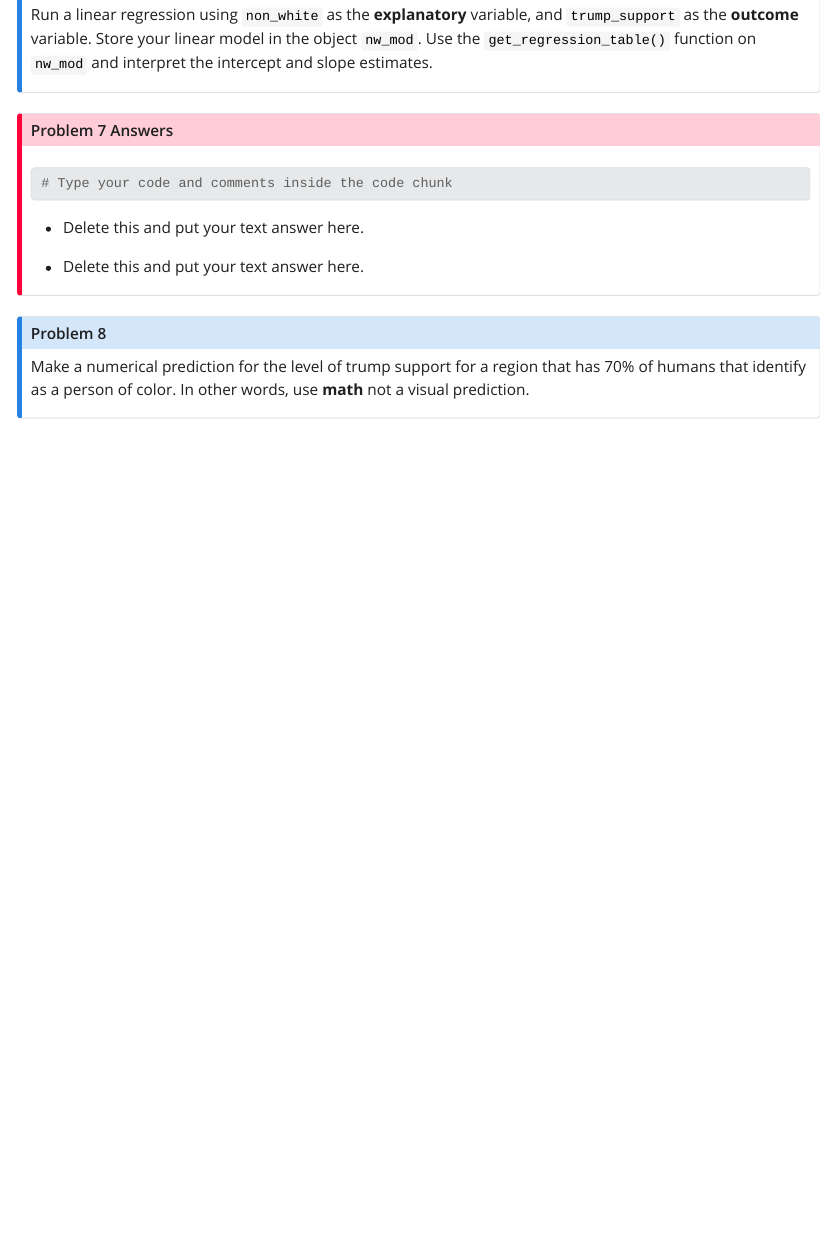
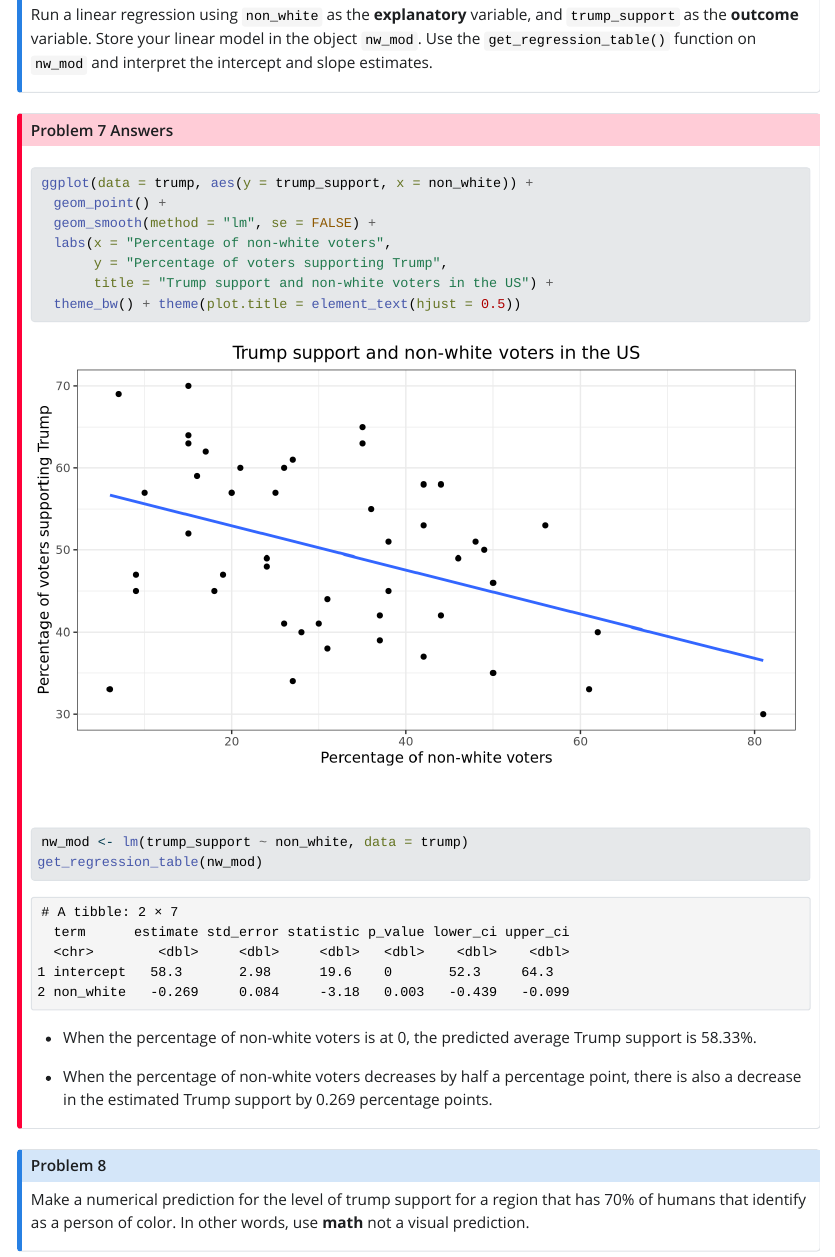
Before and after one commit to STT3850-Fall23/ps-04-yountav, a Quarto document (PS04_source.qmd): the page in a window 1100 px wide, from 10090 px down. The pictures show the output file PS04_source.html that the author committed with the source, opened offline; Quarto's library style sheets are replaced by a plain one without menus; long lines of code are wrapped.

Commit message:
Answered #7 by making a dataset.

````diff
--- a/PS04_source.qmd
+++ b/PS04_source.qmd
@@ -300,13 +300,20 @@ Run a linear regression using `non_white` as the **explanatory** variable, and `
 
 ::: {.callout-important icon="false" collapse="false" title="Problem 7 Answers"}
 ```{r}
-# Type your code and comments inside the code chunk
-
+ggplot(data = trump, aes(y = trump_support, x = non_white)) +
+  geom_point() +
+  geom_smooth(method = "lm", se = FALSE) +
+  labs(x = "Percentage of non-white voters",
+       y = "Percentage of voters supporting Trump",
+       title = "Trump support and non-white voters in the US") +
+  theme_bw() + theme(plot.title = element_text(hjust = 0.5))
+nw_mod <- lm(trump_support ~ non_white, data = trump)
+get_regression_table(nw_mod)
 ```
 
--   Delete this and put your text answer here.
+-   When the percentage of non-white voters is at 0, the predicted average Trump support is 58.33%.
 
--   Delete this and put your text answer here.
+-   When the percentage of non-white voters decreases by half a percentage point, there is also a decrease in the estimated Trump support by 0.269 percentage points.
 :::
 
 ::: {.callout-note icon="false" title="Problem 8"}
````
Also changed, not shown: PS04_source.html, PS04_source_files/figure-html/unnamed-chunk-15-1.png (added).
